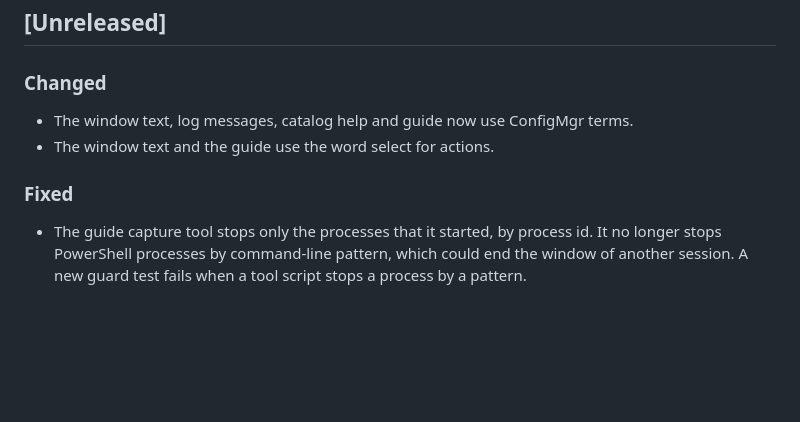
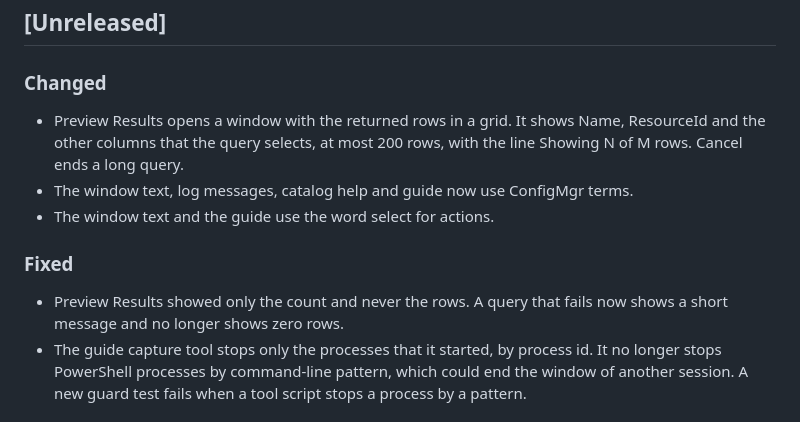
Before and after one commit to jasonulbright/collection-and-compliance-manager, a Markdown page: CHANGELOG.md, the part around the change. GitHub-like rendering; blank space fills up the shorter version.

```diff
--- a/CHANGELOG.md
+++ b/CHANGELOG.md
@@ -4,11 +4,13 @@
 
 ### Changed
 
+- Preview Results opens a window with the returned rows in a grid. It shows Name, ResourceId and the other columns that the query selects, at most 200 rows, with the line Showing N of M rows. Cancel ends a long query.
 - The window text, log messages, catalog help and guide now use ConfigMgr terms.
 - The window text and the guide use the word select for actions.
 
 ### Fixed
 
+- Preview Results showed only the count and never the rows. A query that fails now shows a short message and no longer shows zero rows.
 - The guide capture tool stops only the processes that it started, by process id. It no longer stops PowerShell processes by command-line pattern, which could end the window of another session. A new guard test fails when a tool script stops a process by a pattern.
 
 ## [2026.11.18.0028] - 2026-11-18
```
Also changed, not shown: docs/core/wql-editor.md (+5 -5 lines), docs/images/wql-previewed.png, 5 other files.
